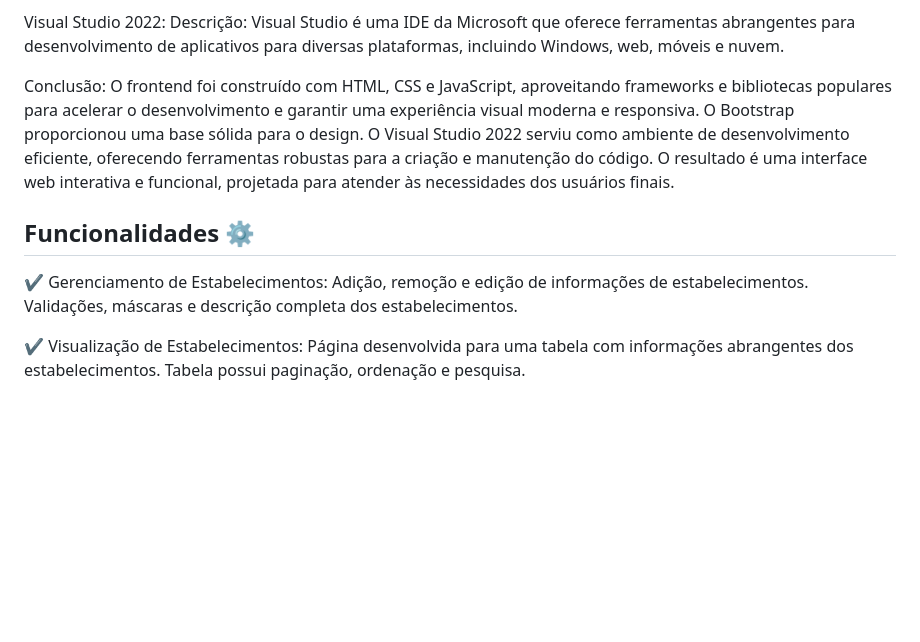
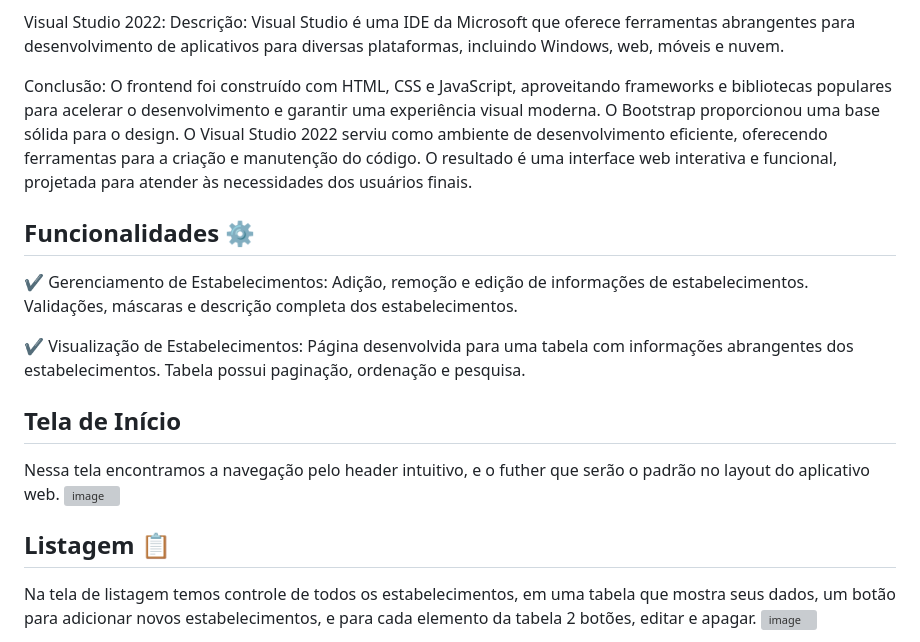
Before and after one commit to yVinii/Estabelecimentos_Teste, a Markdown page: README.md, the part around the change printed below. Drawn GitHub-style; blank space fills up the shorter version; grey boxes are pictures that could not be loaded.

```diff
--- a/README.md
+++ b/README.md
@@ -189,7 +189,7 @@ Visual Studio 2022:
 Descrição: Visual Studio é uma IDE da Microsoft que oferece ferramentas abrangentes para desenvolvimento de aplicativos para diversas plataformas, incluindo Windows, web, móveis e nuvem.
 
 Conclusão:
-O frontend foi construído com HTML, CSS e JavaScript, aproveitando frameworks e bibliotecas populares para acelerar o desenvolvimento e garantir uma experiência visual moderna e responsiva. O Bootstrap proporcionou uma base sólida para o design. O Visual Studio 2022 serviu como ambiente de desenvolvimento eficiente, oferecendo ferramentas robustas para a criação e manutenção do código. O resultado é uma interface web interativa e funcional, projetada para atender às necessidades dos usuários finais.
+O frontend foi construído com HTML, CSS e JavaScript, aproveitando frameworks e bibliotecas populares para acelerar o desenvolvimento e garantir uma experiência visual moderna. O Bootstrap proporcionou uma base sólida para o design. O Visual Studio 2022 serviu como ambiente de desenvolvimento eficiente, oferecendo ferramentas para a criação e manutenção do código. O resultado é uma interface web interativa e funcional, projetada para atender às necessidades dos usuários finais.
 
 
 <a name="Funcionalidades"></a>
@@ -202,3 +202,17 @@ O frontend foi construído com HTML, CSS e JavaScript, aproveitando frameworks e
 ✔️ Visualização de Estabelecimentos:
     Página desenvolvida para uma tabela com informações abrangentes dos estabelecimentos.
     Tabela possui paginação, ordenação e pesquisa.
+
+
+<a name="Views do Projeto"></a>
+## Tela de Início
+Nessa tela encontramos a navegação pelo header intuitivo, e o futher que serão o padrão no layout do aplicativo web.
+![image](https://github.com/yVinii/Estabelecimentos_Teste/assets/117307556/d7557e09-8f03-4b00-bf3f-a985c44770f7)
+
+
+
+## Listagem 📋
+Na tela de listagem temos controle de todos os estabelecimentos, em uma tabela que mostra seus dados, um botão para adicionar novos estabelecimentos, e para cada elemento da tabela 2 botões, editar e apagar.
+![image](https://github.com/yVinii/Estabelecimentos_Teste/assets/117307556/029d08f8-a985-4748-a958-7db20d9c29e1)
+
+
```
Also changed, not shown: other parts of README.md (+112 -0 lines).
